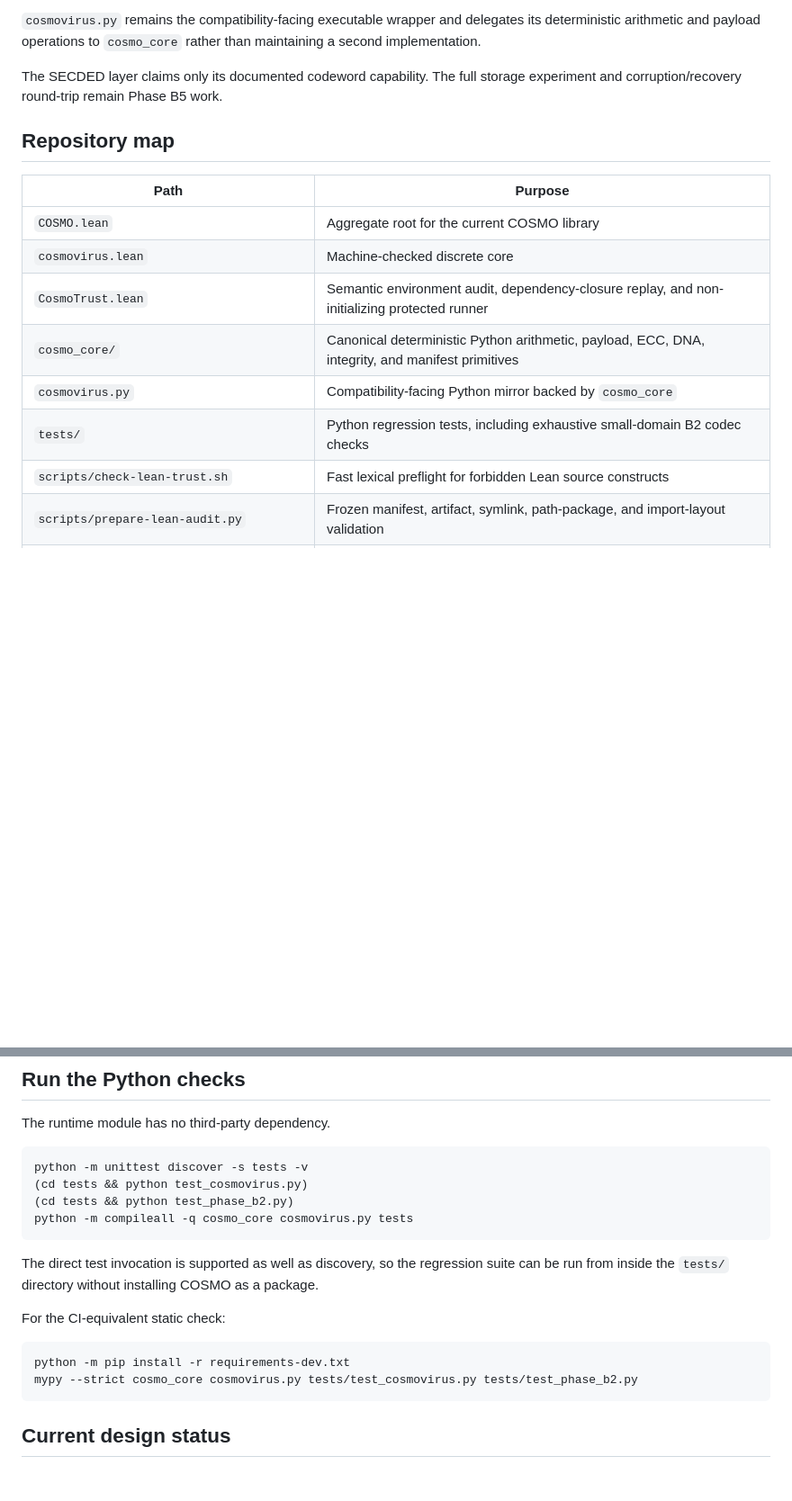
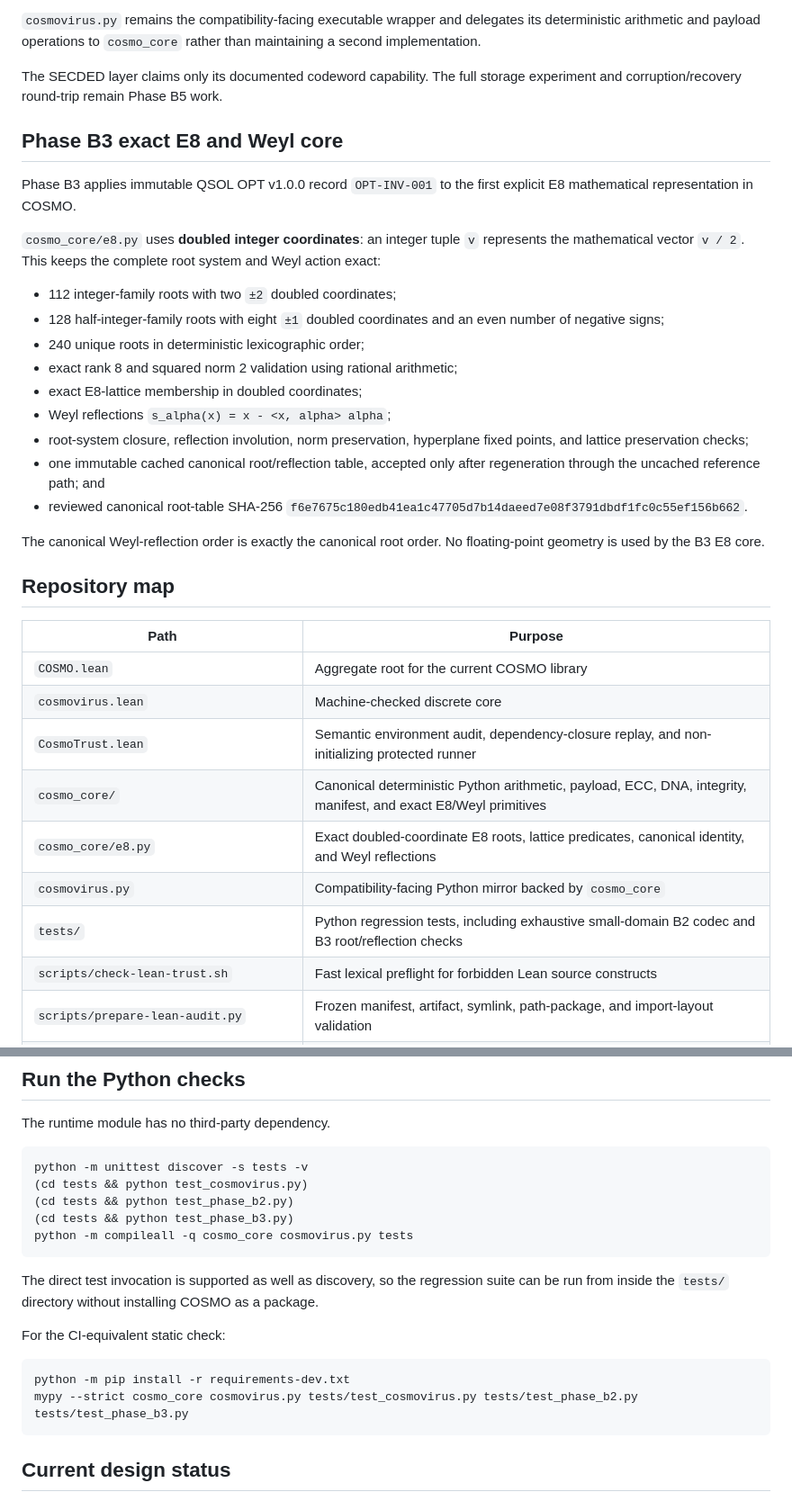
Before and after one commit to QSOLKCB/COSMO, a Markdown page: README.md, 2 parts joined by grey strips. Shown at 90% size. Rendered like a GitHub page; blank space fills up the shorter version.

Commit message:
Document Phase B3 exact E8 contract

````diff
--- a/README.md
+++ b/README.md
@@ -82,6 +82,24 @@ The `cosmo_core/` package is now the canonical runtime source for:
 
 The SECDED layer claims only its documented codeword capability. The full storage experiment and corruption/recovery round-trip remain Phase B5 work.
 
+## Phase B3 exact E8 and Weyl core
+
+Phase B3 applies immutable QSOL OPT v1.0.0 record `OPT-INV-001` to the first explicit E8 mathematical representation in COSMO.
+
+`cosmo_core/e8.py` uses **doubled integer coordinates**: an integer tuple `v` represents the mathematical vector `v / 2`. This keeps the complete root system and Weyl action exact:
+
+- 112 integer-family roots with two `±2` doubled coordinates;
+- 128 half-integer-family roots with eight `±1` doubled coordinates and an even number of negative signs;
+- 240 unique roots in deterministic lexicographic order;
+- exact rank 8 and squared norm 2 validation using rational arithmetic;
+- exact E8-lattice membership in doubled coordinates;
+- Weyl reflections `s_alpha(x) = x - <x, alpha> alpha`;
+- root-system closure, reflection involution, norm preservation, hyperplane fixed points, and lattice preservation checks;
+- one immutable cached canonical root/reflection table, accepted only after regeneration through the uncached reference path; and
+- reviewed canonical root-table SHA-256 `f6e7675c180edb41ea1c47705d7b14daeed7e08f3791dbdf1fc0c55ef156b662`.
+
+The canonical Weyl-reflection order is exactly the canonical root order. No floating-point geometry is used by the B3 E8 core.
+
 ## Repository map
 
 | Path | Purpose |
@@ -89,9 +107,10 @@ The SECDED layer claims only its documented codeword capability. The full storag
 | `COSMO.lean` | Aggregate root for the current COSMO library |
 | `cosmovirus.lean` | Machine-checked discrete core |
 | `CosmoTrust.lean` | Semantic environment audit, dependency-closure replay, and non-initializing protected runner |
-| `cosmo_core/` | Canonical deterministic Python arithmetic, payload, ECC, DNA, integrity, and manifest primitives |
+| `cosmo_core/` | Canonical deterministic Python arithmetic, payload, ECC, DNA, integrity, manifest, and exact E8/Weyl primitives |
+| `cosmo_core/e8.py` | Exact doubled-coordinate E8 roots, lattice predicates, canonical identity, and Weyl reflections |
 | `cosmovirus.py` | Compatibility-facing Python mirror backed by `cosmo_core` |
-| `tests/` | Python regression tests, including exhaustive small-domain B2 codec checks |
+| `tests/` | Python regression tests, including exhaustive small-domain B2 codec and B3 root/reflection checks |
 | `scripts/check-lean-trust.sh` | Fast lexical preflight for forbidden Lean source constructs |
 | `scripts/prepare-lean-audit.py` | Frozen manifest, artifact, symlink, path-package, and import-layout validation |
 | `scripts/verify-lean-source-state.py` | Hardened Git dependency-source identity and source-cache receipt verification |
@@ -133,6 +152,7 @@ The runtime module has no third-party dependency.
 python -m unittest discover -s tests -v
 (cd tests && python test_cosmovirus.py)
 (cd tests && python test_phase_b2.py)
+(cd tests && python test_phase_b3.py)
 python -m compileall -q cosmo_core cosmovirus.py tests
 ```
 
@@ -142,7 +162,7 @@ For the CI-equivalent static check:
 
 ```bash
 python -m pip install -r requirements-dev.txt
-mypy --strict cosmo_core cosmovirus.py tests/test_cosmovirus.py tests/test_phase_b2.py
+mypy --strict cosmo_core cosmovirus.py tests/test_cosmovirus.py tests/test_phase_b2.py tests/test_phase_b3.py
 ```
 
 ## Current design status
````
